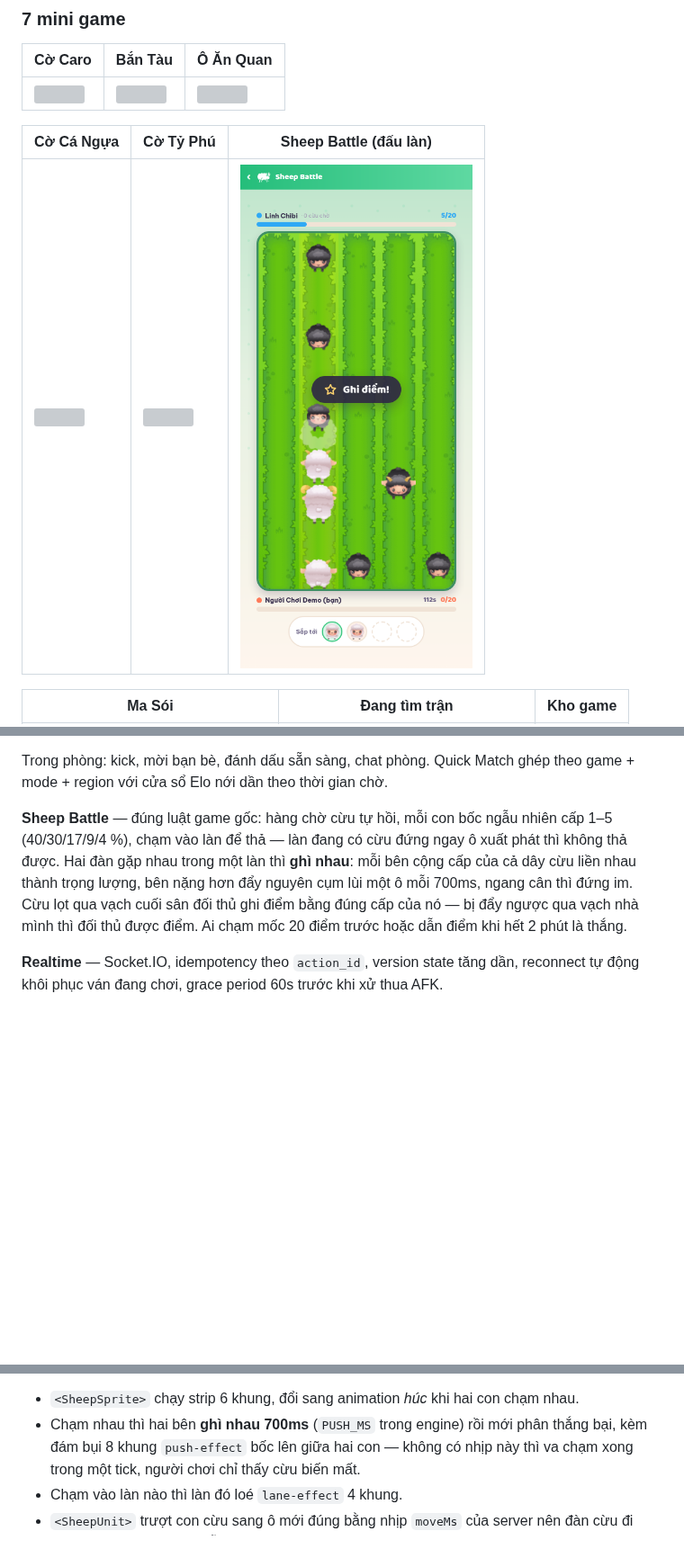
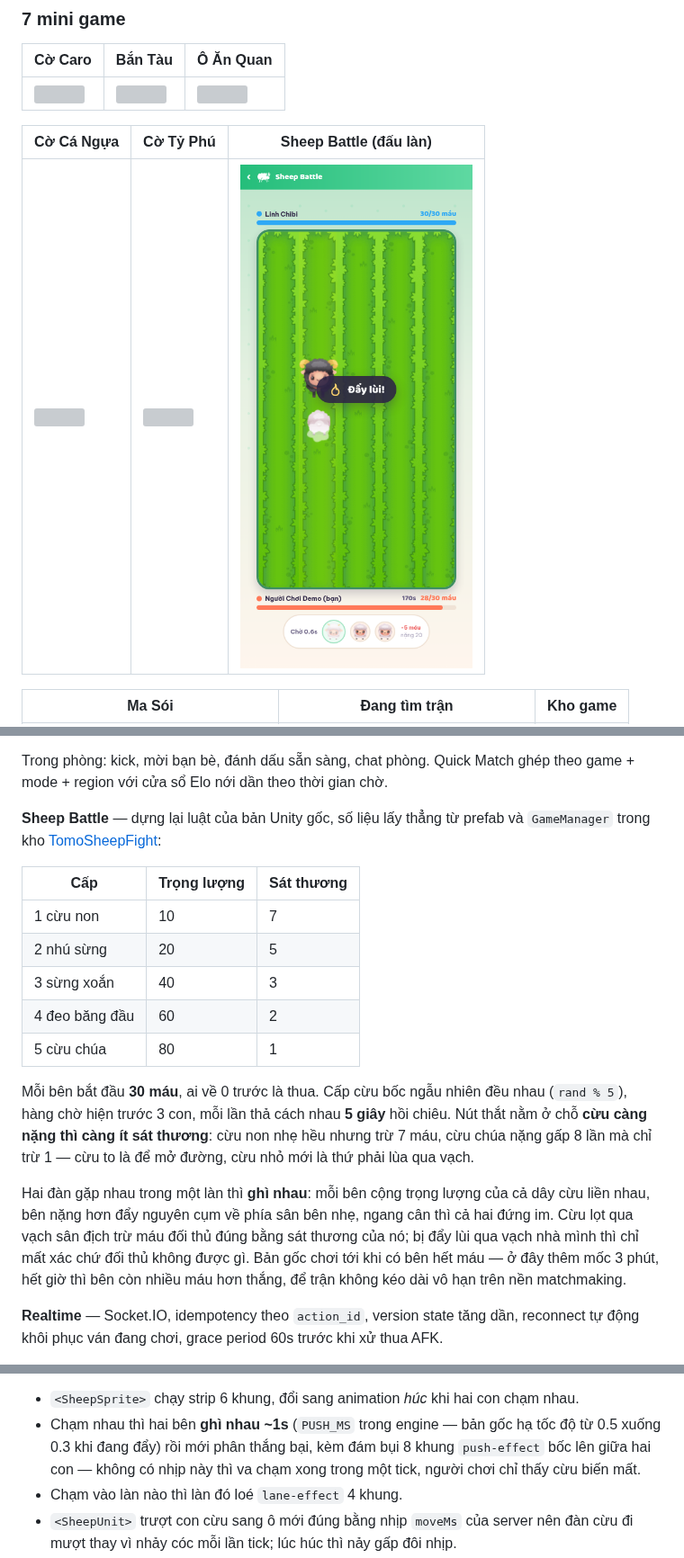
Before and after one commit to thanhtinz/Hago, a Markdown page: README.md, 3 parts joined by grey strips. Shown at 90% size. Drawn GitHub-style; pictures changed too: docs/screenshots/25-game-sheep.png; blank space fills up the shorter version; grey boxes are pictures that could not be loaded.

```diff
--- a/README.md
+++ b/README.md
@@ -139,13 +139,29 @@ báo cáo người chơi, lọc từ ngữ tục tĩu, rate limit chống spam.
 Trong phòng: kick, mời bạn bè, đánh dấu sẵn sàng, chat phòng. Quick Match ghép theo
 game + mode + region với cửa sổ Elo nới dần theo thời gian chờ.
 
-**Sheep Battle** — đúng luật game gốc: hàng chờ cừu tự hồi, mỗi con bốc ngẫu nhiên
-cấp 1–5 (40/30/17/9/4 %), chạm vào làn để thả — làn đang có cừu đứng ngay ô xuất
-phát thì không thả được. Hai đàn gặp nhau trong một làn thì **ghì nhau**: mỗi bên
-cộng cấp của cả dây cừu liền nhau thành trọng lượng, bên nặng hơn đẩy nguyên cụm
-lùi một ô mỗi 700ms, ngang cân thì đứng im. Cừu lọt qua vạch cuối sân đối thủ ghi
-điểm bằng đúng cấp của nó — bị đẩy ngược qua vạch nhà mình thì đối thủ được điểm.
-Ai chạm mốc 20 điểm trước hoặc dẫn điểm khi hết 2 phút là thắng.
+**Sheep Battle** — dựng lại luật của bản Unity gốc, số liệu lấy thẳng từ prefab và
+`GameManager` trong kho [TomoSheepFight](https://github.com/dotrungkien/TomoSheepFight):
+
+| Cấp | Trọng lượng | Sát thương |
+|---|---|---|
+| 1 cừu non | 10 | 7 |
+| 2 nhú sừng | 20 | 5 |
+| 3 sừng xoắn | 40 | 3 |
+| 4 đeo băng đầu | 60 | 2 |
+| 5 cừu chúa | 80 | 1 |
+
+Mỗi bên bắt đầu **30 máu**, ai về 0 trước là thua. Cấp cừu bốc ngẫu nhiên đều nhau
+(`rand % 5`), hàng chờ hiện trước 3 con, mỗi lần thả cách nhau **5 giây** hồi chiêu.
+Nút thắt nằm ở chỗ **cừu càng nặng thì càng ít sát thương**: cừu non nhẹ hều nhưng
+trừ 7 máu, cừu chúa nặng gấp 8 lần mà chỉ trừ 1 — cừu to là để mở đường, cừu nhỏ mới
+là thứ phải lùa qua vạch.
+
+Hai đàn gặp nhau trong một làn thì **ghì nhau**: mỗi bên cộng trọng lượng của cả dây
+cừu liền nhau, bên nặng hơn đẩy nguyên cụm về phía sân bên nhẹ, ngang cân thì cả hai
+đứng im. Cừu lọt qua vạch sân địch trừ máu đối thủ đúng bằng sát thương của nó; bị
+đẩy lùi qua vạch nhà mình thì chỉ mất xác chứ đối thủ không được gì. Bản gốc chơi
+tới khi có bên hết máu — ở đây thêm mốc 3 phút, hết giờ thì bên còn nhiều máu hơn
+thắng, để trận không kéo dài vô hạn trên nền matchmaking.
 
 **Realtime** — Socket.IO, idempotency theo `action_id`, version state tăng dần,
 reconnect tự động khôi phục ván đang chơi, grace period 60s trước khi xử thua AFK.
@@ -266,7 +282,8 @@ sừng vàng mặt dữ — và hai phe khác hẳn nhau chứ không chỉ đ
 nhìn từ sau lưng (đang đi lên), đàn đen nhìn chính diện (đang đi xuống).
 
 - `<SheepSprite>` chạy strip 6 khung, đổi sang animation *húc* khi hai con chạm nhau.
-- Chạm nhau thì hai bên **ghì nhau 700ms** (`PUSH_MS` trong engine) rồi mới phân
+- Chạm nhau thì hai bên **ghì nhau ~1s** (`PUSH_MS` trong engine — bản gốc hạ tốc độ
+  từ 0.5 xuống 0.3 khi đang đẩy) rồi mới phân
   thắng bại, kèm đám bụi 8 khung `push-effect` bốc lên giữa hai con — không có
   nhịp này thì va chạm xong trong một tick, người chơi chỉ thấy cừu biến mất.
 - Chạm vào làn nào thì làn đó loé `lane-effect` 4 khung.
```
Also changed, not shown: other parts of README.md (+1 -1 lines), docs/screenshots/25b-game-sheep-clash.png, 5 other files.
